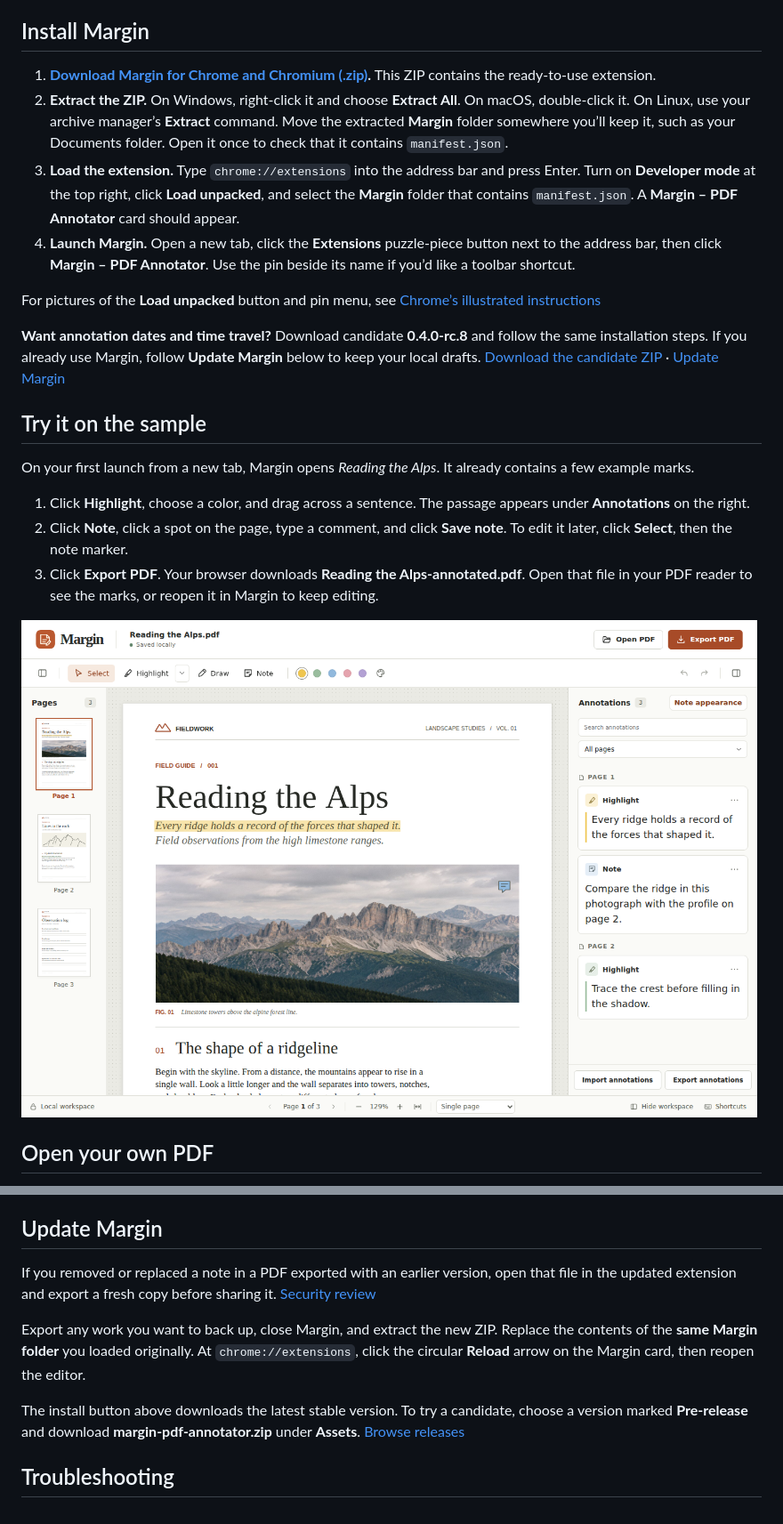
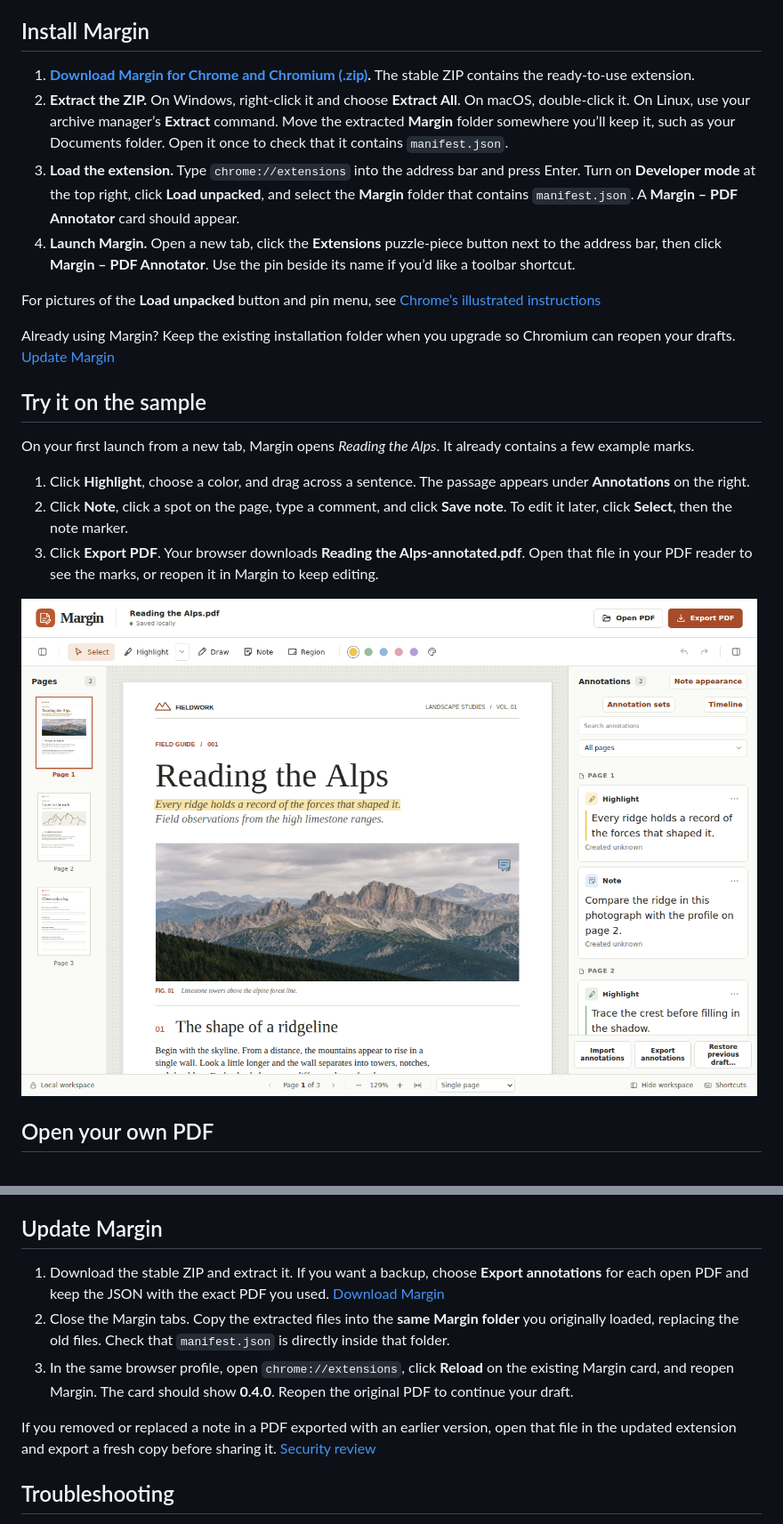
Before and after one commit to vollero/pdf-annotator, a Markdown page: README.md, 2 parts joined by grey strips. Shown at 89% size. Drawn GitHub-style; pictures changed too: docs/margin-editor.png.

Commit message:
Release Margin 0.4.0

```diff
--- a/README.md
+++ b/README.md
@@ -4,14 +4,14 @@ Mark a passage, draw on a scan, or leave a note on a PDF. Margin works in **desk
 
 ## Install Margin
 
-1. **[Download Margin for Chrome and Chromium (.zip)](https://github.com/vollero/pdf-annotator/releases/latest/download/margin-pdf-annotator.zip).** This ZIP contains the ready-to-use extension.
+1. **[Download Margin for Chrome and Chromium (.zip)](https://github.com/vollero/pdf-annotator/releases/latest/download/margin-pdf-annotator.zip).** The stable ZIP contains the ready-to-use extension.
 2. **Extract the ZIP.** On Windows, right-click it and choose **Extract All**. On macOS, double-click it. On Linux, use your archive manager’s **Extract** command. Move the extracted **Margin** folder somewhere you’ll keep it, such as your Documents folder. Open it once to check that it contains `manifest.json`.
 3. **Load the extension.** Type `chrome://extensions` into the address bar and press Enter. Turn on **Developer mode** at the top right, click **Load unpacked**, and select the **Margin** folder that contains `manifest.json`. A **Margin – PDF Annotator** card should appear.
 4. **Launch Margin.** Open a new tab, click the **Extensions** puzzle-piece button next to the address bar, then click **Margin – PDF Annotator**. Use the pin beside its name if you’d like a toolbar shortcut.
 
 For pictures of the **Load unpacked** button and pin menu, see [Chrome’s illustrated instructions](https://developer.chrome.com/docs/extensions/get-started/tutorial/hello-world#load-unpacked)
 
-**Want annotation dates and time travel?** Download candidate **0.4.0-rc.8** and follow the same installation steps. If you already use Margin, follow **Update Margin** below to keep your local drafts. [Download the candidate ZIP](https://github.com/vollero/pdf-annotator/releases/download/v0.4.0-rc.8/margin-pdf-annotator.zip) · [Update Margin](#update-margin)
+Already using Margin? Keep the existing installation folder when you upgrade so Chromium can reopen your drafts. [Update Margin](#update-margin)
 
 ## Try it on the sample
 
@@ -294,11 +290,11 @@ Margin remembers your scrolling mode and workspace visibility the next time you
 
 ## Update Margin
 
+1. Download the stable ZIP and extract it. If you want a backup, choose **Export annotations** for each open PDF and keep the JSON with the exact PDF you used. [Download Margin](https://github.com/vollero/pdf-annotator/releases/latest/download/margin-pdf-annotator.zip)
+2. Close the Margin tabs. Copy the extracted files into the **same Margin folder** you originally loaded, replacing the old files. Check that `manifest.json` is directly inside that folder.
+3. In the same browser profile, open `chrome://extensions`, click **Reload** on the existing Margin card, and reopen Margin. The card should show **0.4.0**. Reopen the original PDF to continue your draft.
+
 If you removed or replaced a note in a PDF exported with an earlier version, open that file in the updated extension and export a fresh copy before sharing it. [Security review](docs/security-review.md)
-
-Export any work you want to back up, close Margin, and extract the new ZIP. Replace the contents of the **same Margin folder** you loaded originally. At `chrome://extensions`, click the circular **Reload** arrow on the Margin card, then reopen the editor.
-
-The install button above downloads the latest stable version. To try a candidate, choose a version marked **Pre-release** and download **margin-pdf-annotator.zip** under **Assets**. [Browse releases](https://github.com/vollero/pdf-annotator/releases)
 
 ## Troubleshooting
 
```
Also changed, not shown: other parts of README.md (+15 -19 lines), docs/annotation-migration.md (+1 -1 lines), 4 other files.
